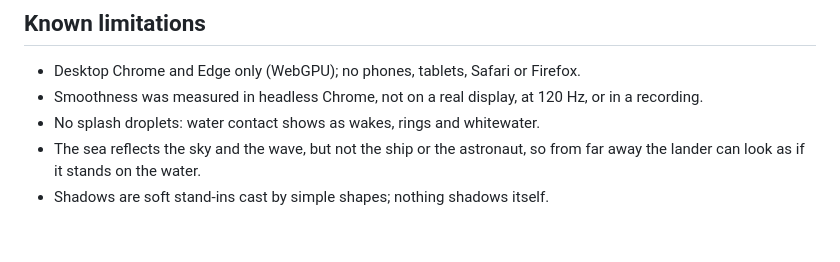
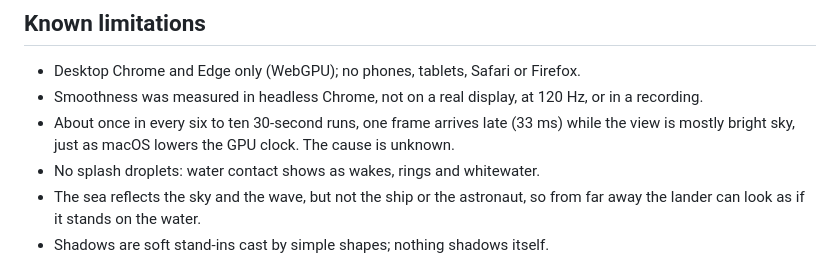
Before and after one commit to SkyWalkerPS/millers-planet, a Markdown page: README.md, the part around the change. Rendered like a GitHub page; blank space fills up the shorter version.

Commit message:
List the rare light-view late frame under known limitations
Co-Authored-By: Claude Opus 5.5 <noreply@anthropic.com>

```diff
--- a/README.md
+++ b/README.md
@@ -139,6 +139,7 @@ Measured without corrections, the GPU time reads higher: 11 to 15 ms (p99), with
 
 - Desktop Chrome and Edge only (WebGPU); no phones, tablets, Safari or Firefox.
 - Smoothness was measured in headless Chrome, not on a real display, at 120 Hz, or in a recording.
+- About once in every six to ten 30-second runs, one frame arrives late (33 ms) while the view is mostly bright sky, just as macOS lowers the GPU clock. The cause is unknown.
 - No splash droplets: water contact shows as wakes, rings and whitewater.
 - The sea reflects the sky and the wave, but not the ship or the astronaut, so from far away the lander can look as if it stands on the water.
 - Shadows are soft stand-ins cast by simple shapes; nothing shadows itself.
```
